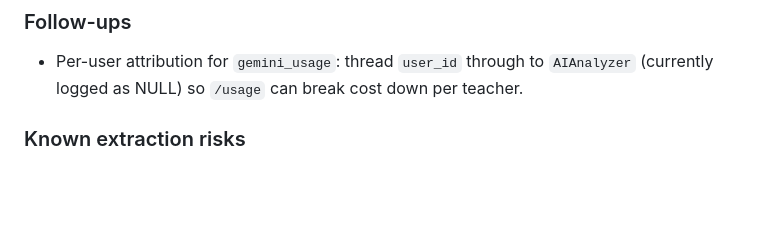
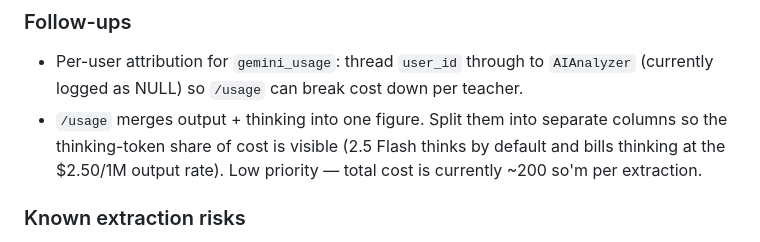
Before and after one commit to sabdur4hmonov/testova, a Markdown page: docs/BACKLOG.md, the part around the change. Rendered like a GitHub page; blank space fills up the shorter version.

Commit message:
docs: backlog note to split /usage output vs thinking tokens
Co-Authored-By: Claude Opus 4.8 <noreply@anthropic.com>

```diff
--- a/docs/BACKLOG.md
+++ b/docs/BACKLOG.md
@@ -37,6 +37,10 @@
 ### Follow-ups
 - Per-user attribution for `gemini_usage`: thread `user_id` through to `AIAnalyzer`
   (currently logged as NULL) so `/usage` can break cost down per teacher.
+- `/usage` merges output + thinking into one figure. Split them into separate
+  columns so the thinking-token share of cost is visible (2.5 Flash thinks by
+  default and bills thinking at the $2.50/1M output rate). Low priority — total
+  cost is currently ~200 so'm per extraction.
 
 ### Known extraction risks
 Gemini extraction of radicals is non-deterministic. On 1 of 6 T-108 runs it
```
